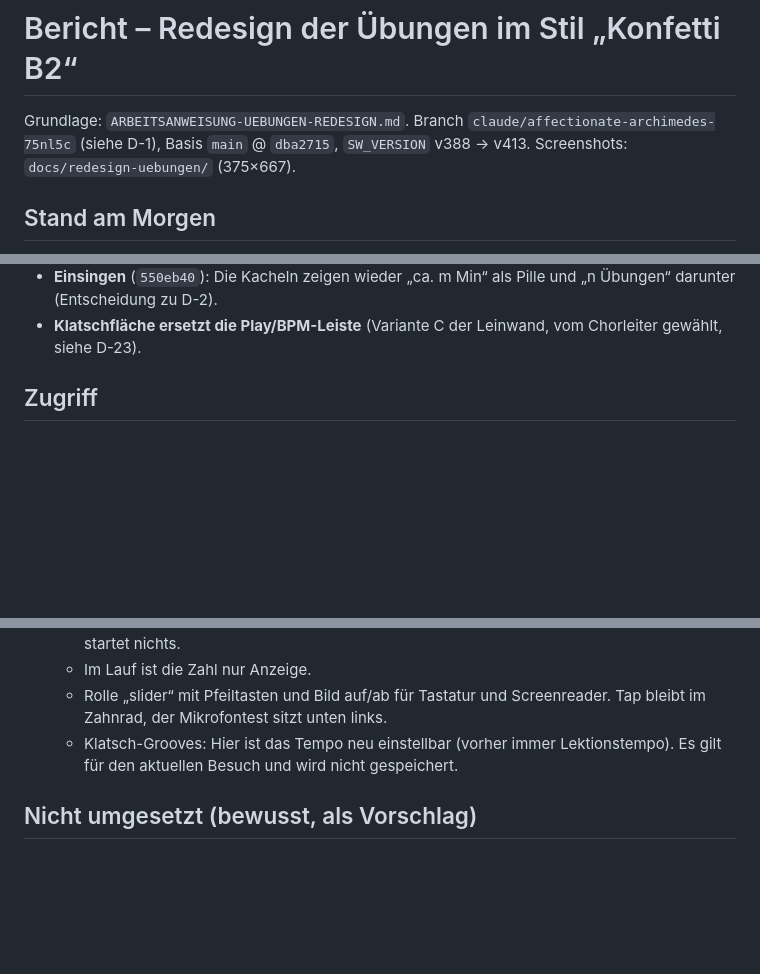
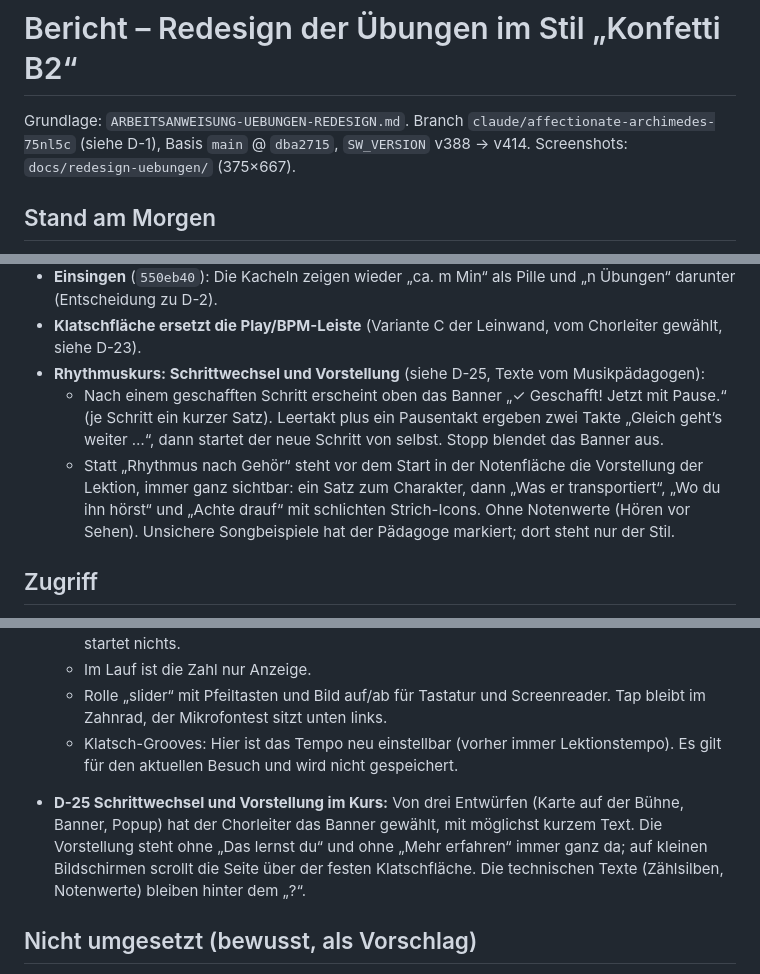
Before and after one commit to bokajsukriz/choirapp, a Markdown page: BERICHT-UEBUNGEN-REDESIGN.md, 3 parts joined by grey strips. Rendered like a GitHub page; blank space fills up the shorter version.

Commit message:
Bericht: Schrittwechsel und Lektions-Vorstellung
Co-Authored-By: Claude Opus 5.5 <noreply@anthropic.com>
Claude-Session: https://claude.ai/code/session_01AEU356c3pFuzT7JVDoaGrW

```diff
--- a/BERICHT-UEBUNGEN-REDESIGN.md
+++ b/BERICHT-UEBUNGEN-REDESIGN.md
@@ -2,7 +2,7 @@
 
 Grundlage: `ARBEITSANWEISUNG-UEBUNGEN-REDESIGN.md`. Branch
 `claude/affectionate-archimedes-75nl5c` (siehe D-1), Basis `main` @ `dba2715`,
-`SW_VERSION` v388 → v413. Screenshots: `docs/redesign-uebungen/` (375×667).
+`SW_VERSION` v388 → v414. Screenshots: `docs/redesign-uebungen/` (375×667).
 
 ## Stand am Morgen
 
@@ -116,6 +116,17 @@ Akkordknöpfe bleiben wie sie sind (Wunsch des Chorleiters).
   und „n Übungen“ darunter (Entscheidung zu D-2).
 - **Klatschfläche ersetzt die Play/BPM-Leiste** (Variante C der Leinwand,
   vom Chorleiter gewählt, siehe D-23).
+- **Rhythmuskurs: Schrittwechsel und Vorstellung** (siehe D-25, Texte vom
+  Musikpädagogen):
+  - Nach einem geschafften Schritt erscheint oben das Banner „✓ Geschafft!
+    Jetzt mit Pause.“ (je Schritt ein kurzer Satz). Leertakt plus ein
+    Pausentakt ergeben zwei Takte „Gleich geht’s weiter …“, dann startet
+    der neue Schritt von selbst. Stopp blendet das Banner aus.
+  - Statt „Rhythmus nach Gehör“ steht vor dem Start in der Notenfläche die
+    Vorstellung der Lektion, immer ganz sichtbar: ein Satz zum Charakter,
+    dann „Was er transportiert“, „Wo du ihn hörst“ und „Achte drauf“ mit
+    schlichten Strich-Icons. Ohne Notenwerte (Hören vor Sehen). Unsichere
+    Songbeispiele hat der Pädagoge markiert; dort steht nur der Stil.
 
 ## Zugriff
 
@@ -536,6 +549,13 @@ Keine Nutzerdaten gelöscht, keine IDs oder Speicherschlüssel geändert, kein
     Lektionstempo). Es gilt für den aktuellen Besuch und wird nicht
     gespeichert.
 
+- **D-25 Schrittwechsel und Vorstellung im Kurs:** Von drei Entwürfen
+  (Karte auf der Bühne, Banner, Popup) hat der Chorleiter das Banner gewählt,
+  mit möglichst kurzem Text. Die Vorstellung steht ohne „Das lernst du“ und
+  ohne „Mehr erfahren“ immer ganz da; auf kleinen Bildschirmen scrollt die
+  Seite über der festen Klatschfläche. Die technischen Texte (Zählsilben,
+  Notenwerte) bleiben hinter dem „?“.
+
 ## Nicht umgesetzt (bewusst, als Vorschlag)
 
 - Hören:
```
Also changed, not shown: other parts of BERICHT-UEBUNGEN-REDESIGN.md (+2 -0 lines).
